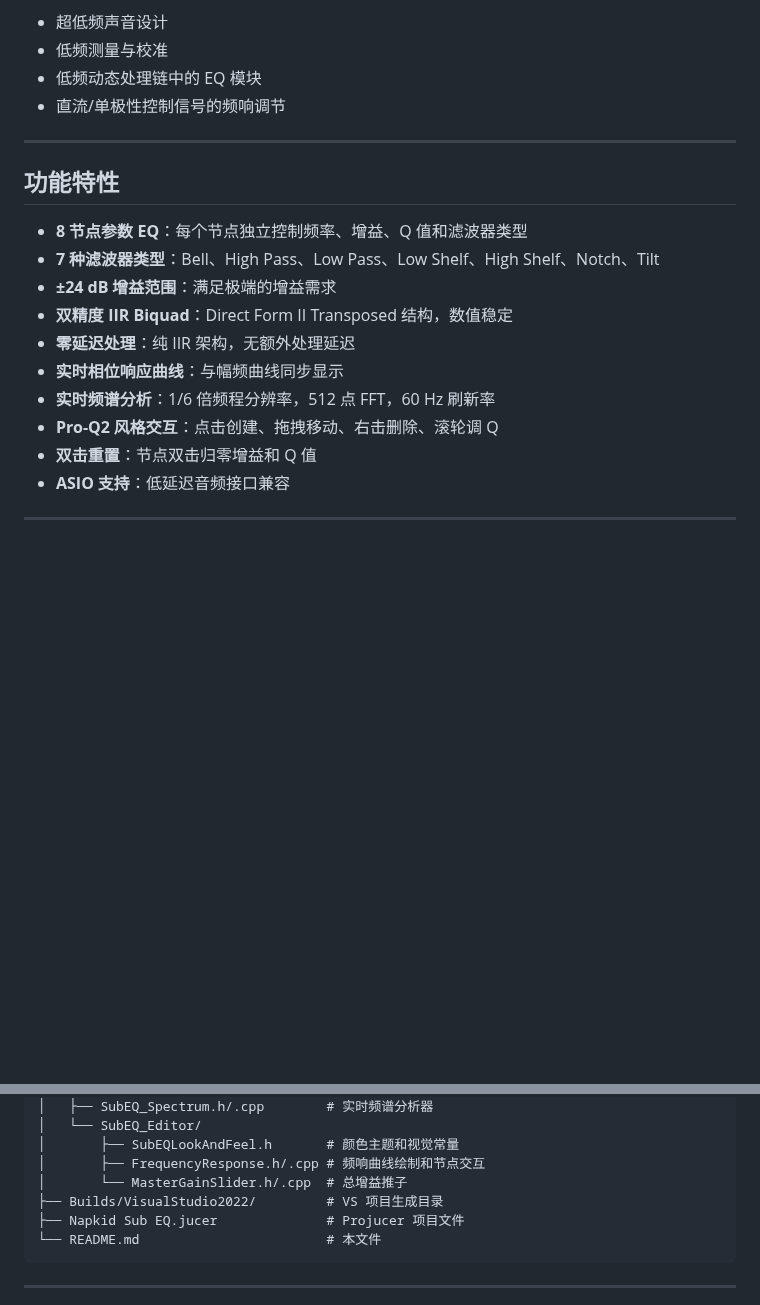
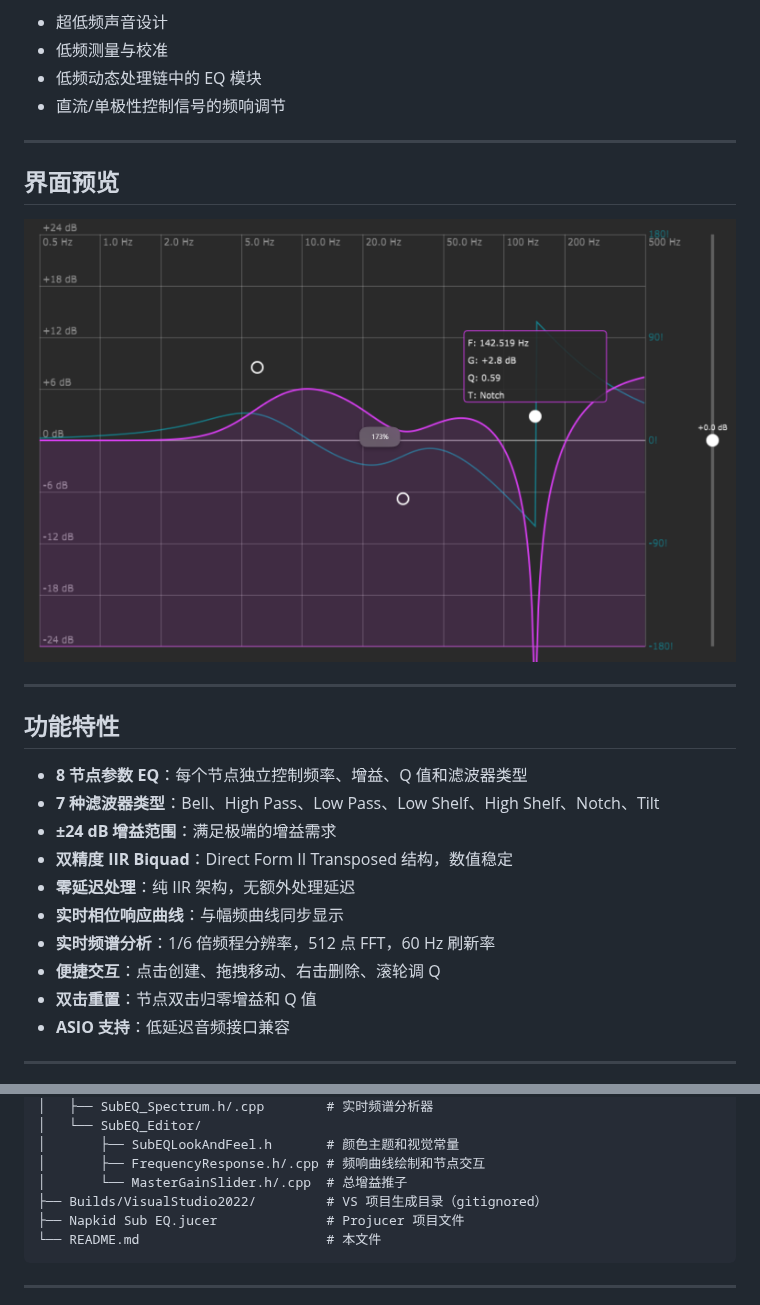
Before and after one commit to louifinn/Napkid-Sub-EQ, a Markdown page: README.md, 2 parts joined by grey strips. Rendered like a GitHub page; pictures changed too: Interface.png (added); blank space fills up the shorter version.

````diff
--- a/README.md
+++ b/README.md
@@ -16,6 +16,12 @@ Napkid Sub EQ 是一款专为低频信号处理设计的参量均衡器插件。
 
 ---
 
+## 界面预览
+
+![Napkid Sub EQ 界面截图](Interface.png)
+
+---
+
 ## 功能特性
 
 - **8 节点参数 EQ**：每个节点独立控制频率、增益、Q 值和滤波器类型
@@ -25,7 +31,7 @@ Napkid Sub EQ 是一款专为低频信号处理设计的参量均衡器插件。
 - **零延迟处理**：纯 IIR 架构，无额外处理延迟
 - **实时相位响应曲线**：与幅频曲线同步显示
 - **实时频谱分析**：1/6 倍频程分辨率，512 点 FFT，60 Hz 刷新率
-- **Pro-Q2 风格交互**：点击创建、拖拽移动、右击删除、滚轮调 Q
+- **便捷交互**：点击创建、拖拽移动、右击删除、滚轮调 Q
 - **双击重置**：节点双击归零增益和 Q 值
 - **ASIO 支持**：低延迟音频接口兼容
 
@@ -133,7 +139,7 @@ Sub EQ/
 │       ├── SubEQLookAndFeel.h       # 颜色主题和视觉常量
 │       ├── FrequencyResponse.h/.cpp # 频响曲线绘制和节点交互
 │       └── MasterGainSlider.h/.cpp  # 总增益推子
-├── Builds/VisualStudio2022/         # VS 项目生成目录
+├── Builds/VisualStudio2022/         # VS 项目生成目录（gitignored）
 ├── Napkid Sub EQ.jucer              # Projucer 项目文件
 └── README.md                        # 本文件
 ```
````
Also changed, not shown: Documentation/SubEQ_Architecture_Design.md (+34 -29 lines), 2 other files.
